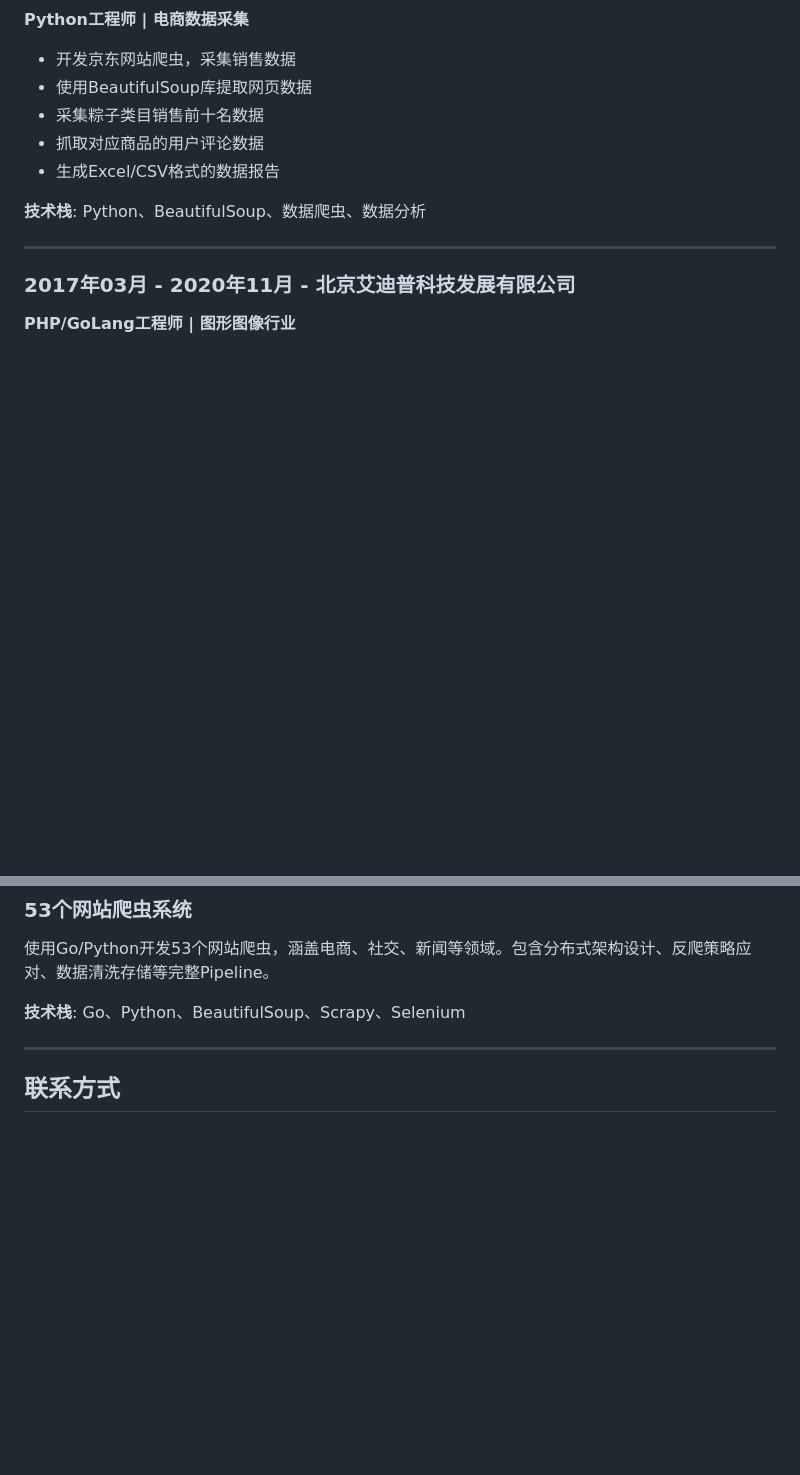
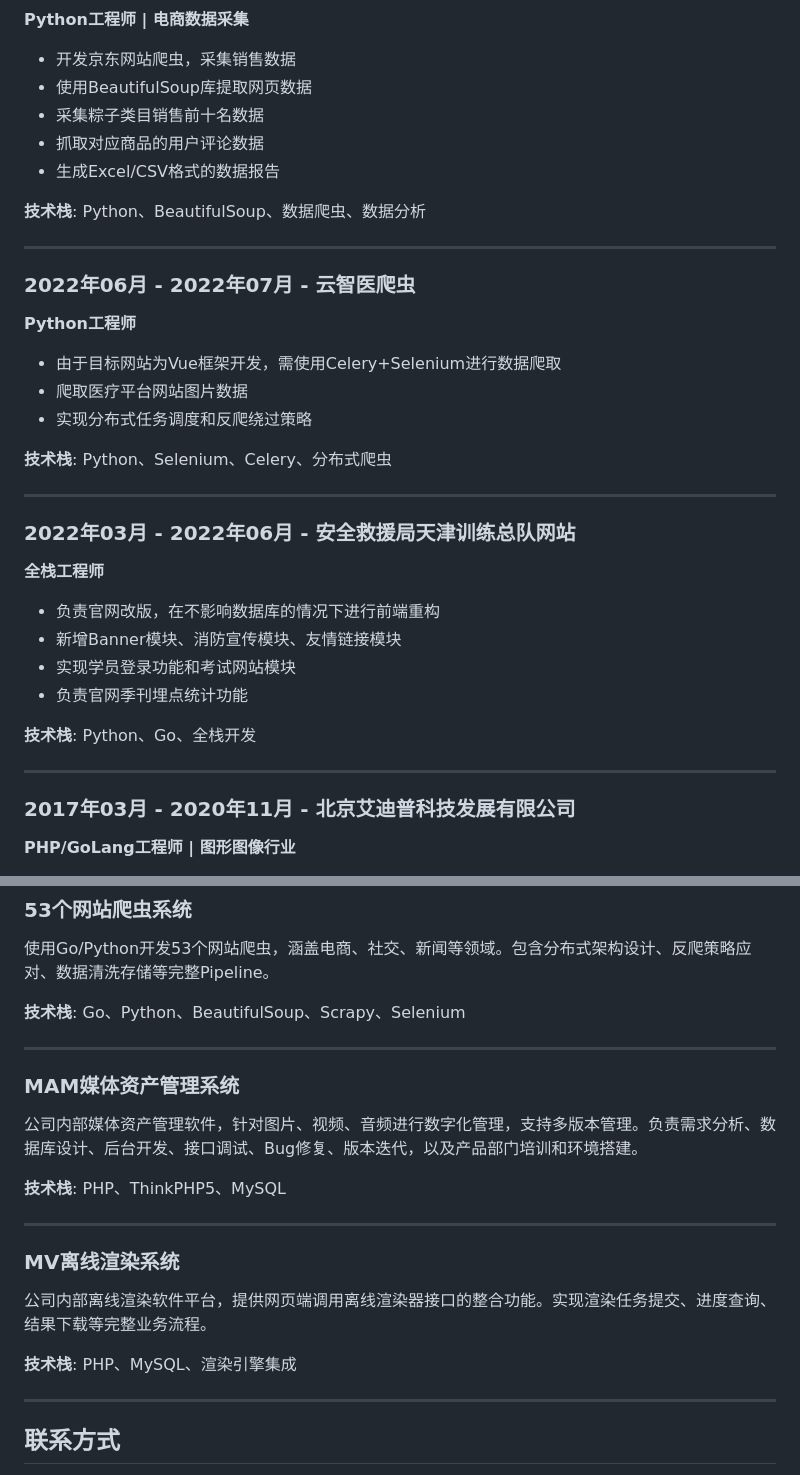
Before and after one commit to sunxmi7/sunxiaomeng-resume, a Markdown page: resume-zh.md, 2 parts joined by grey strips. Rendered like a GitHub page; blank space fills up the shorter version.

```diff
--- a/resume-zh.md
+++ b/resume-zh.md
@@ -147,6 +147,29 @@ Git、SVN、微信小程序、HTML/CSS/JS、Bootstrap、需求分析
 
 ---
 
+### 2022年06月 - 2022年07月 - 云智医爬虫
+**Python工程师**
+
+- 由于目标网站为Vue框架开发，需使用Celery+Selenium进行数据爬取
+- 爬取医疗平台网站图片数据
+- 实现分布式任务调度和反爬绕过策略
+
+**技术栈**: Python、Selenium、Celery、分布式爬虫
+
+---
+
+### 2022年03月 - 2022年06月 - 安全救援局天津训练总队网站
+**全栈工程师**
+
+- 负责官网改版，在不影响数据库的情况下进行前端重构
+- 新增Banner模块、消防宣传模块、友情链接模块
+- 实现学员登录功能和考试网站模块
+- 负责官网季刊埋点统计功能
+
+**技术栈**: Python、Go、全栈开发
+
+---
+
 ### 2017年03月 - 2020年11月 - 北京艾迪普科技发展有限公司
 **PHP/GoLang工程师 | 图形图像行业**
 
@@ -258,6 +281,22 @@ Git、SVN、微信小程序、HTML/CSS/JS、Bootstrap、需求分析
 
 ---
 
+### MAM媒体资产管理系统
+
+公司内部媒体资产管理软件，针对图片、视频、音频进行数字化管理，支持多版本管理。负责需求分析、数据库设计、后台开发、接口调试、Bug修复、版本迭代，以及产品部门培训和环境搭建。
+
+**技术栈**: PHP、ThinkPHP5、MySQL
+
+---
+
+### MV离线渲染系统
+
+公司内部离线渲染软件平台，提供网页端调用离线渲染器接口的整合功能。实现渲染任务提交、进度查询、结果下载等完整业务流程。
+
+**技术栈**: PHP、MySQL、渲染引擎集成
+
+---
+
 ## 联系方式
 
 **邮箱**: 791622580@qq.com
```
Also changed, not shown: resume-en.md (+39 -0 lines).
